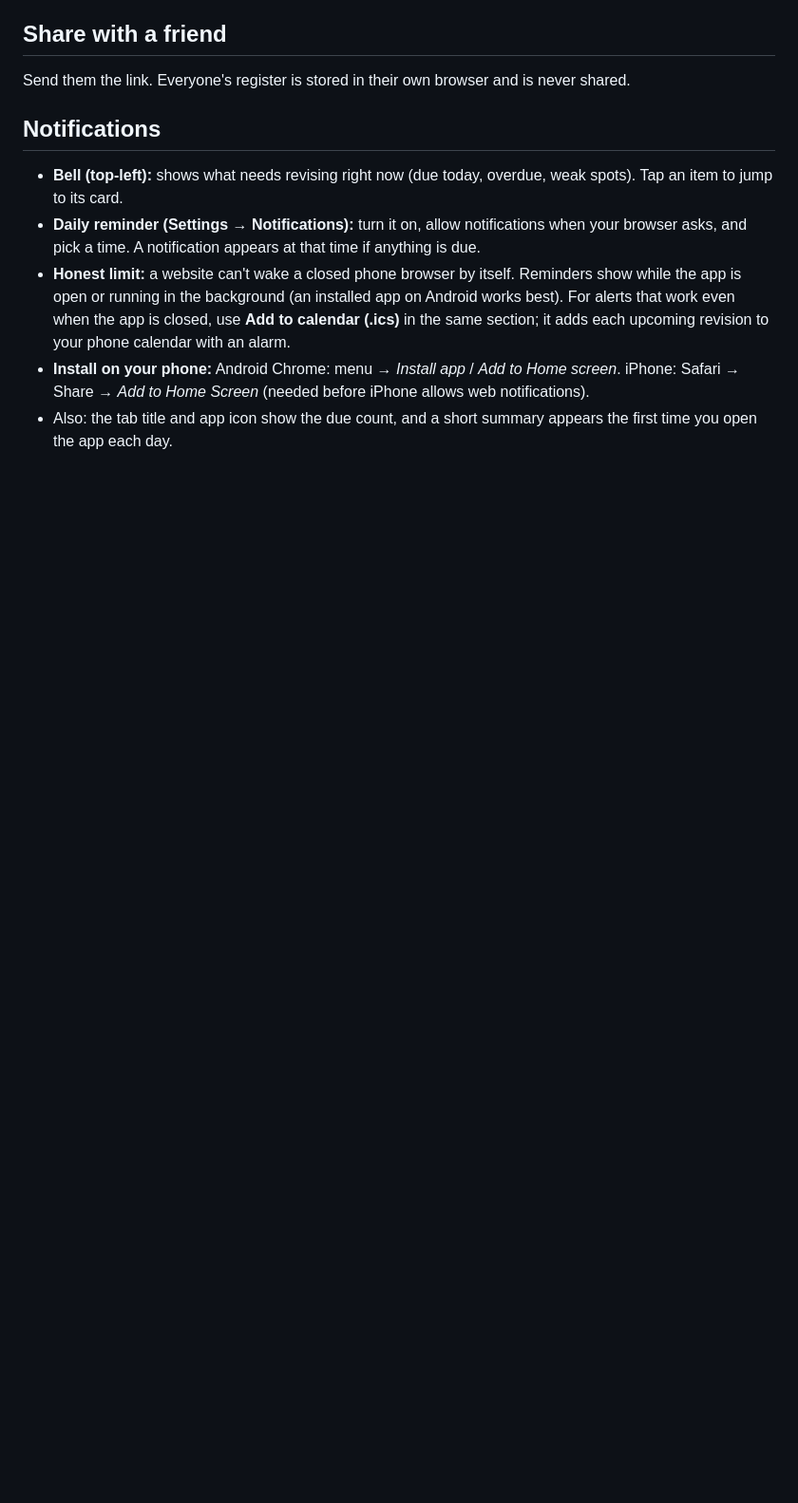
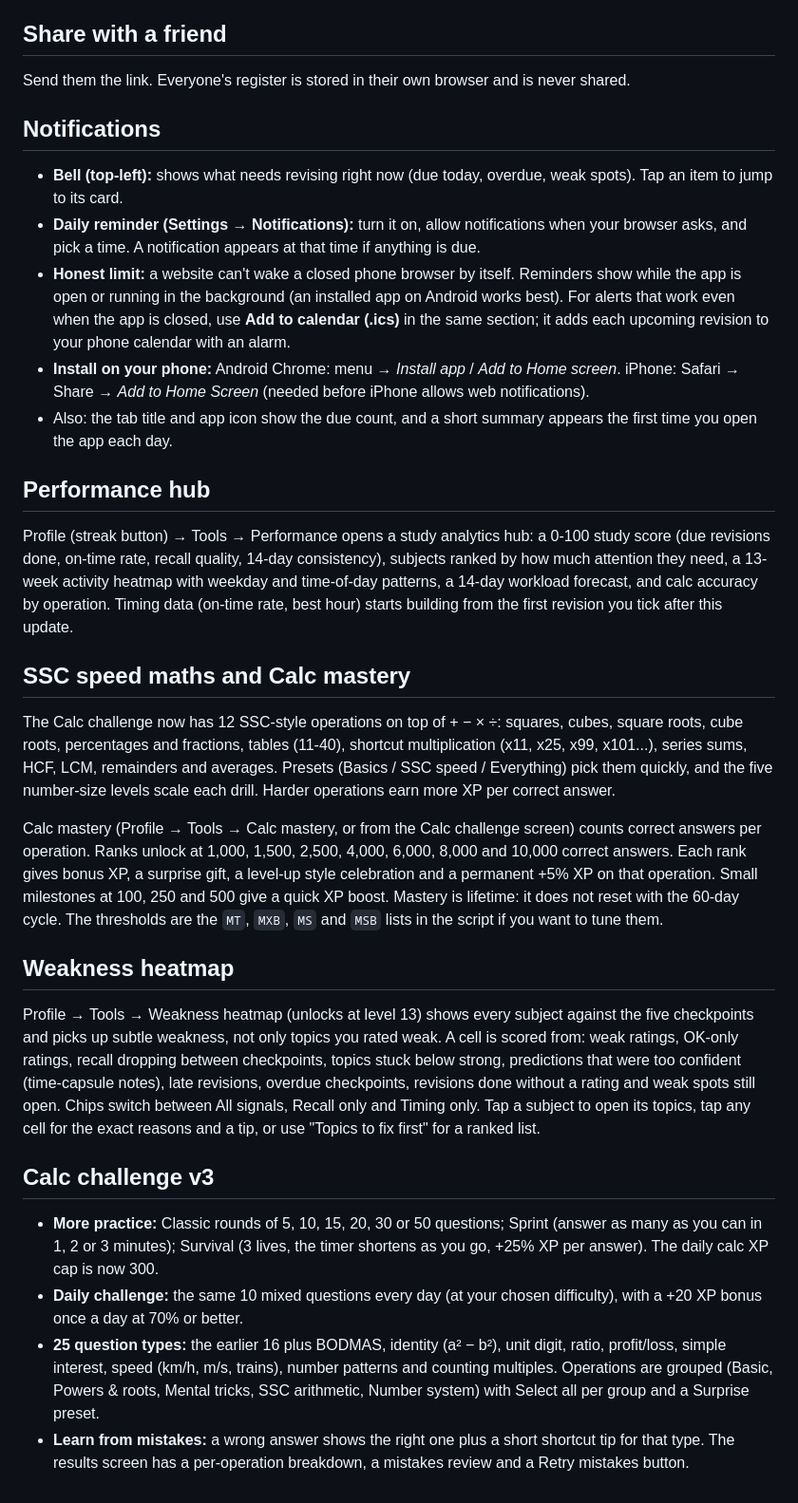
Before and after one commit to Nayakaditya/Recapitulate, a Markdown page: README.md, the part around one of its changes. Shown at 95% size. GitHub-like rendering; blank space fills up the shorter version.

```diff
--- a/README.md
+++ b/README.md
@@ -36,3 +41,20 @@ Send them the link. Everyone's register is stored in their own browser and is ne
 - **Honest limit:** a website can't wake a closed phone browser by itself. Reminders show while the app is open or running in the background (an installed app on Android works best). For alerts that work even when the app is closed, use **Add to calendar (.ics)** in the same section; it adds each upcoming revision to your phone calendar with an alarm.
 - **Install on your phone:** Android Chrome: menu → *Install app* / *Add to Home screen*. iPhone: Safari → Share → *Add to Home Screen* (needed before iPhone allows web notifications).
 - Also: the tab title and app icon show the due count, and a short summary appears the first time you open the app each day.
+
+## Performance hub
+Profile (streak button) → Tools → Performance opens a study analytics hub: a 0-100 study score (due revisions done, on-time rate, recall quality, 14-day consistency), subjects ranked by how much attention they need, a 13-week activity heatmap with weekday and time-of-day patterns, a 14-day workload forecast, and calc accuracy by operation. Timing data (on-time rate, best hour) starts building from the first revision you tick after this update.
+
+## SSC speed maths and Calc mastery
+The Calc challenge now has 12 SSC-style operations on top of + − × ÷: squares, cubes, square roots, cube roots, percentages and fractions, tables (11-40), shortcut multiplication (x11, x25, x99, x101...), series sums, HCF, LCM, remainders and averages. Presets (Basics / SSC speed / Everything) pick them quickly, and the five number-size levels scale each drill. Harder operations earn more XP per correct answer.
+
+Calc mastery (Profile → Tools → Calc mastery, or from the Calc challenge screen) counts correct answers per operation. Ranks unlock at 1,000, 1,500, 2,500, 4,000, 6,000, 8,000 and 10,000 correct answers. Each rank gives bonus XP, a surprise gift, a level-up style celebration and a permanent +5% XP on that operation. Small milestones at 100, 250 and 500 give a quick XP boost. Mastery is lifetime: it does not reset with the 60-day cycle. The thresholds are the `MT`, `MXB`, `MS` and `MSB` lists in the script if you want to tune them.
+
+## Weakness heatmap
+Profile → Tools → Weakness heatmap (unlocks at level 13) shows every subject against the five checkpoints and picks up subtle weakness, not only topics you rated weak. A cell is scored from: weak ratings, OK-only ratings, recall dropping between checkpoints, topics stuck below strong, predictions that were too confident (time-capsule notes), late revisions, overdue checkpoints, revisions done without a rating and weak spots still open. Chips switch between All signals, Recall only and Timing only. Tap a subject to open its topics, tap any cell for the exact reasons and a tip, or use "Topics to fix first" for a ranked list.
+
+## Calc challenge v3
+- **More practice:** Classic rounds of 5, 10, 15, 20, 30 or 50 questions; Sprint (answer as many as you can in 1, 2 or 3 minutes); Survival (3 lives, the timer shortens as you go, +25% XP per answer). The daily calc XP cap is now 300.
+- **Daily challenge:** the same 10 mixed questions every day (at your chosen difficulty), with a +20 XP bonus once a day at 70% or better.
+- **25 question types:** the earlier 16 plus BODMAS, identity (a² − b²), unit digit, ratio, profit/loss, simple interest, speed (km/h, m/s, trains), number patterns and counting multiples. Operations are grouped (Basic, Powers & roots, Mental tricks, SSC arithmetic, Number system) with Select all per group and a Surprise preset.
+- **Learn from mistakes:** a wrong answer shows the right one plus a short shortcut tip for that type. The results screen has a per-operation breakdown, a mistakes review and a Retry mistakes button.
```
Also changed, not shown: other parts of README.md (+6 -1 lines).
